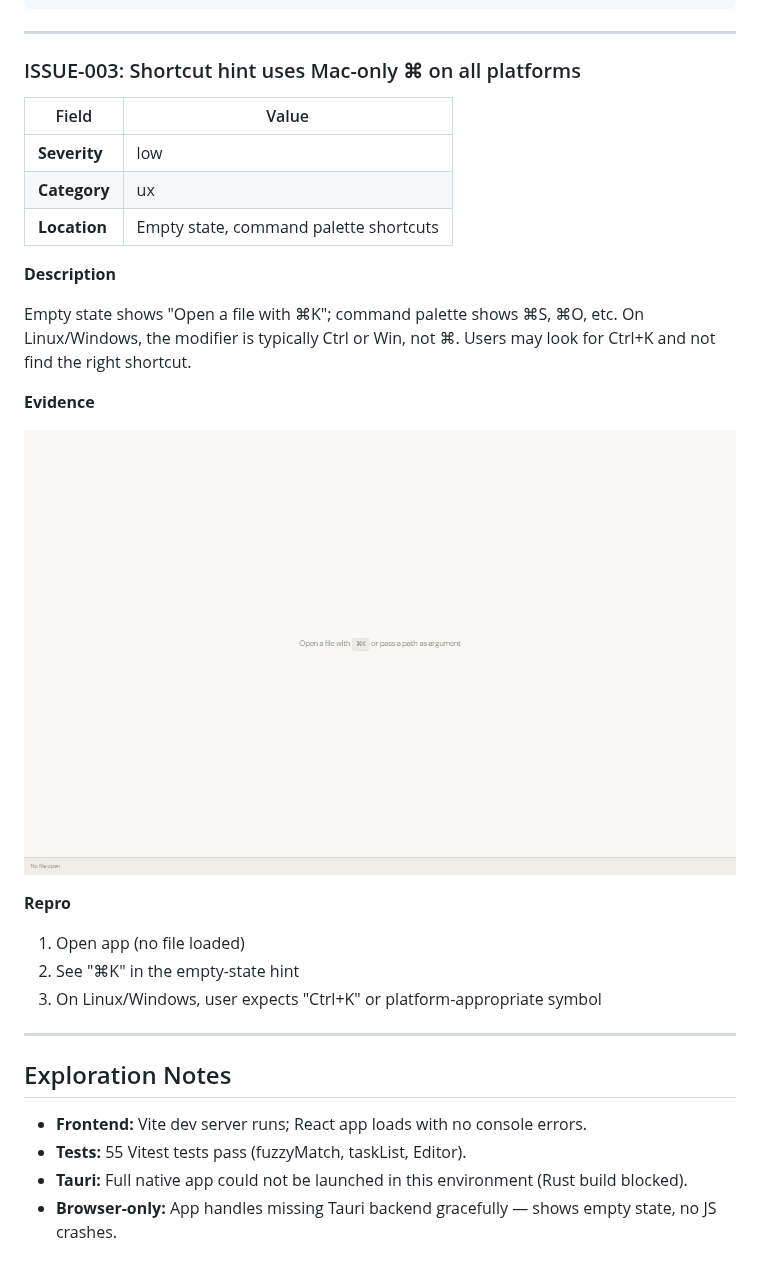
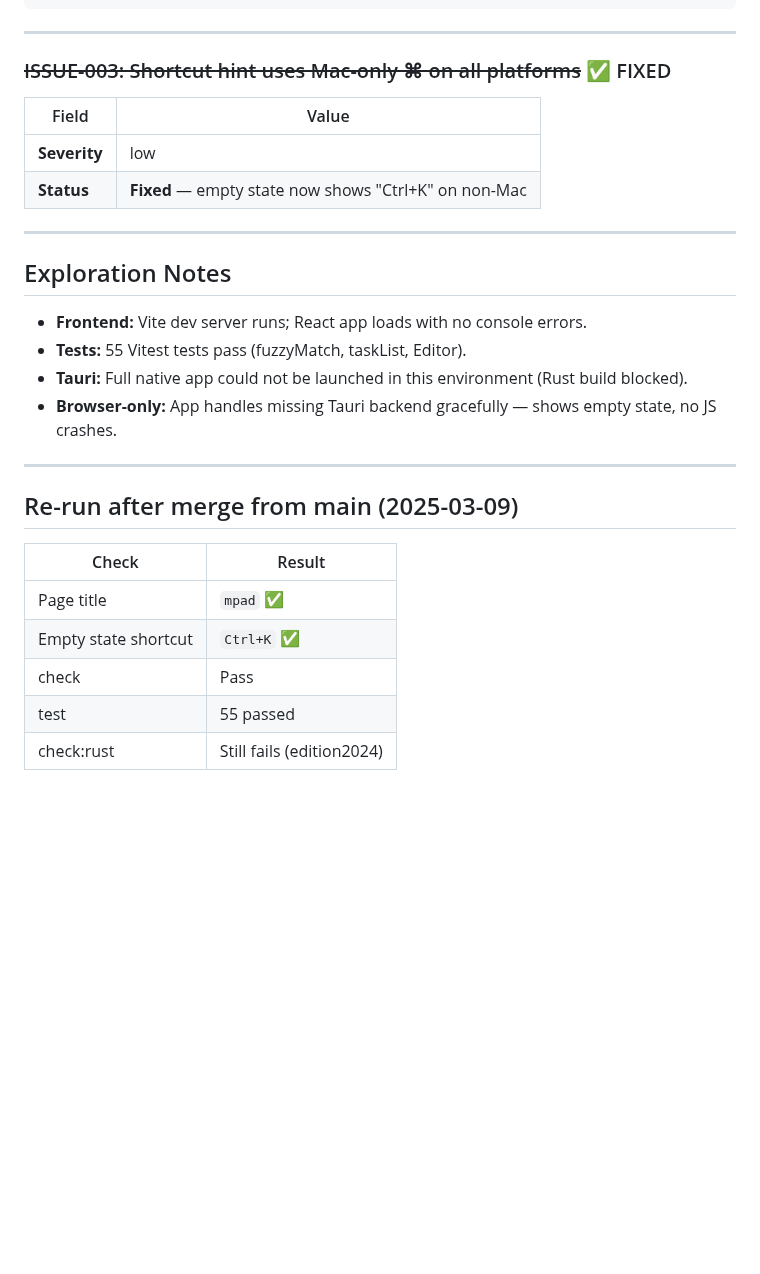
Before and after one commit to eneakllomollari/mpad, a Markdown page: dogfood-output/report.md, the part around one of its changes. GitHub-like rendering; pictures changed too: dogfood-output/screenshots/initial-load.png; blank space fills up the shorter version.

Commit message:
dogfood: re-run after main merge — 001/003 fixed, update report
Co-authored-by: Enea <eneakllomollari@gmail.com>

```diff
--- a/dogfood-output/report.md
+++ b/dogfood-output/report.md
@@ -69,27 +57,12 @@ error: failed to parse manifest at `.../time-core-0.1.8/Cargo.toml`
 
 ---
 
-### ISSUE-003: Shortcut hint uses Mac-only ⌘ on all platforms
+### ~~ISSUE-003: Shortcut hint uses Mac-only ⌘ on all platforms~~ ✅ FIXED
 
 | Field | Value |
 |-------|-------|
 | **Severity** | low |
-| **Category** | ux |
-| **Location** | Empty state, command palette shortcuts |
-
-**Description**
-
-Empty state shows "Open a file with ⌘K"; command palette shows ⌘S, ⌘O, etc. On Linux/Windows, the modifier is typically Ctrl or Win, not ⌘. Users may look for Ctrl+K and not find the right shortcut.
-
-**Evidence**
-
-![Empty state](screenshots/initial-load.png)
-
-**Repro**
-
-1. Open app (no file loaded)
-2. See "⌘K" in the empty-state hint
-3. On Linux/Windows, user expects "Ctrl+K" or platform-appropriate symbol
+| **Status** | **Fixed** — empty state now shows "Ctrl+K" on non-Mac |
 
 ---
 
@@ -99,3 +72,15 @@ Empty state shows "Open a file with ⌘K"; command palette shows ⌘S, ⌘O, etc
 - **Tests:** 55 Vitest tests pass (fuzzyMatch, taskList, Editor).
 - **Tauri:** Full native app could not be launched in this environment (Rust build blocked).
 - **Browser-only:** App handles missing Tauri backend gracefully — shows empty state, no JS crashes.
+
+---
+
+## Re-run after merge from main (2025-03-09)
+
+| Check | Result |
+|-------|--------|
+| Page title | `mpad` ✅ |
+| Empty state shortcut | `Ctrl+K` ✅ |
+| check | Pass |
+| test | 55 passed |
+| check:rust | Still fails (edition2024) |
```
Also changed, not shown: other parts of dogfood-output/report.md (+6 -18 lines), dogfood-output/screenshots/after-source-toggle.png, dogfood-output/screenshots/cmd-k-palette.png, dogfood-output/screenshots/find-no-file.png, dogfood-output/screenshots/palette-typed-save.png, dogfood-output/screenshots/sidebar-open.png.
